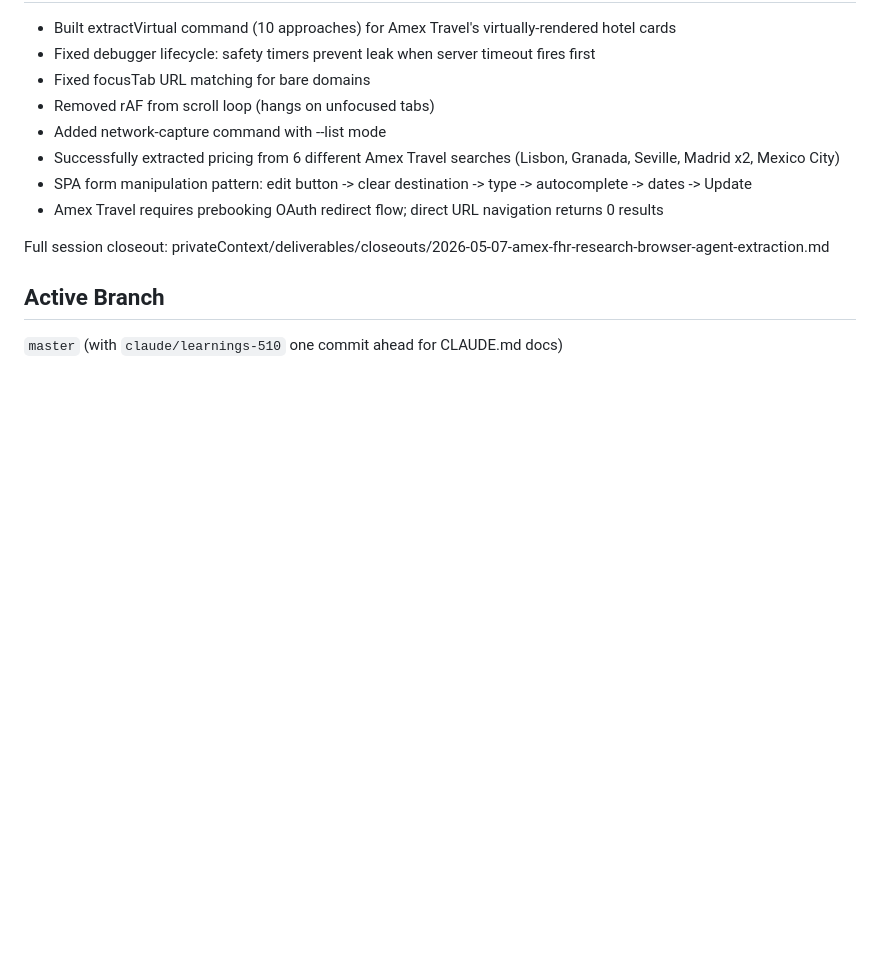
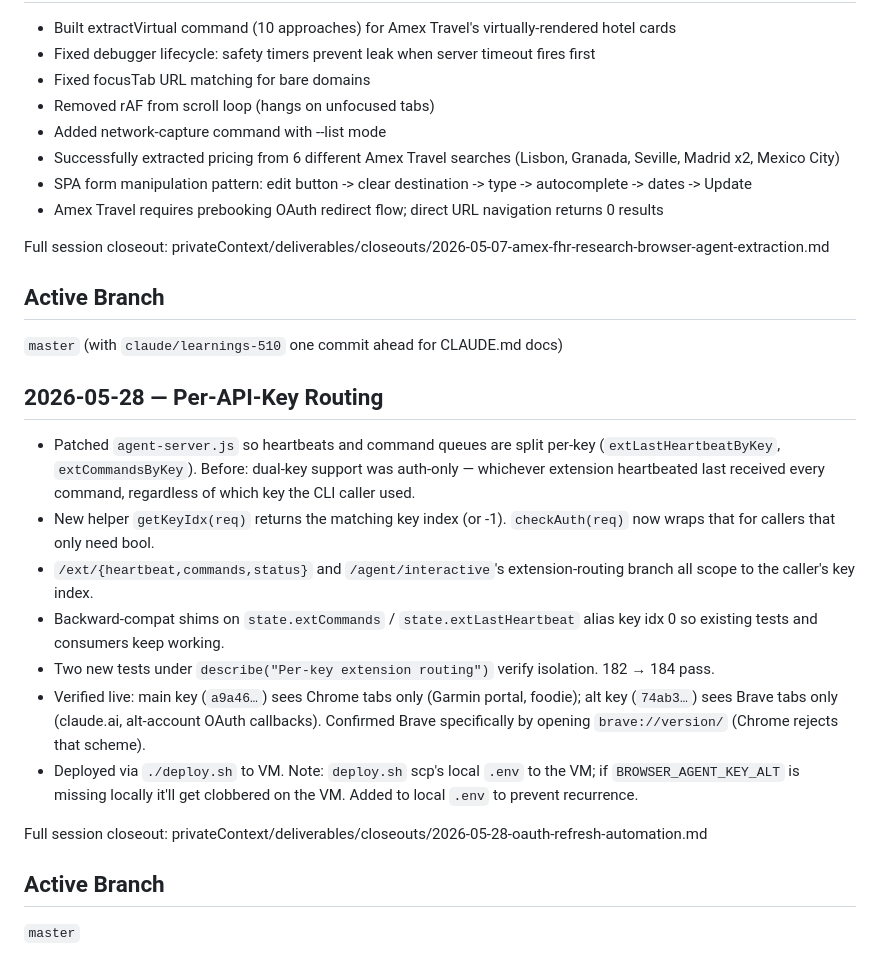
Before and after one commit to npezarro/browser-agent, a Markdown page: context.md, the part around the change. GitHub-like rendering; blank space fills up the shorter version.

Commit message:
context+progress: 2026-05-28 per-key routing

```diff
--- a/context.md
+++ b/context.md
@@ -97,3 +97,17 @@ Full session closeout: privateContext/deliverables/closeouts/2026-05-07-amex-fhr
 
 ## Active Branch
 `master` (with `claude/learnings-510` one commit ahead for CLAUDE.md docs)
+
+## 2026-05-28 — Per-API-Key Routing
+- Patched `agent-server.js` so heartbeats and command queues are split per-key (`extLastHeartbeatByKey`, `extCommandsByKey`). Before: dual-key support was auth-only — whichever extension heartbeated last received every command, regardless of which key the CLI caller used.
+- New helper `getKeyIdx(req)` returns the matching key index (or -1). `checkAuth(req)` now wraps that for callers that only need bool.
+- `/ext/{heartbeat,commands,status}` and `/agent/interactive`'s extension-routing branch all scope to the caller's key index.
+- Backward-compat shims on `state.extCommands` / `state.extLastHeartbeat` alias key idx 0 so existing tests and consumers keep working.
+- Two new tests under `describe("Per-key extension routing")` verify isolation. 182 → 184 pass.
+- Verified live: main key (`a9a46…`) sees Chrome tabs only (Garmin portal, foodie); alt key (`74ab3…`) sees Brave tabs only (claude.ai, alt-account OAuth callbacks). Confirmed Brave specifically by opening `brave://version/` (Chrome rejects that scheme).
+- Deployed via `./deploy.sh` to VM. Note: `deploy.sh` scp's local `.env` to the VM; if `BROWSER_AGENT_KEY_ALT` is missing locally it'll get clobbered on the VM. Added to local `.env` to prevent recurrence.
+
+Full session closeout: privateContext/deliverables/closeouts/2026-05-28-oauth-refresh-automation.md
+
+## Active Branch
+`master`
```
Also changed, not shown: progress.md (+3 -0 lines).
